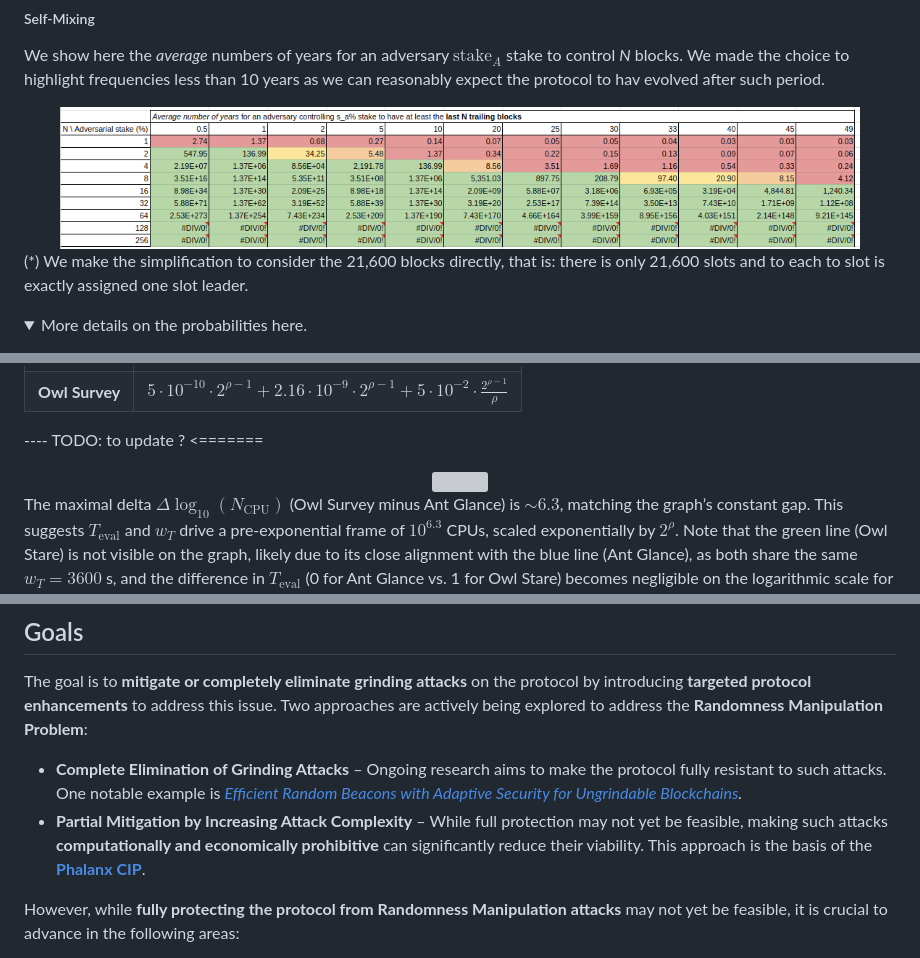
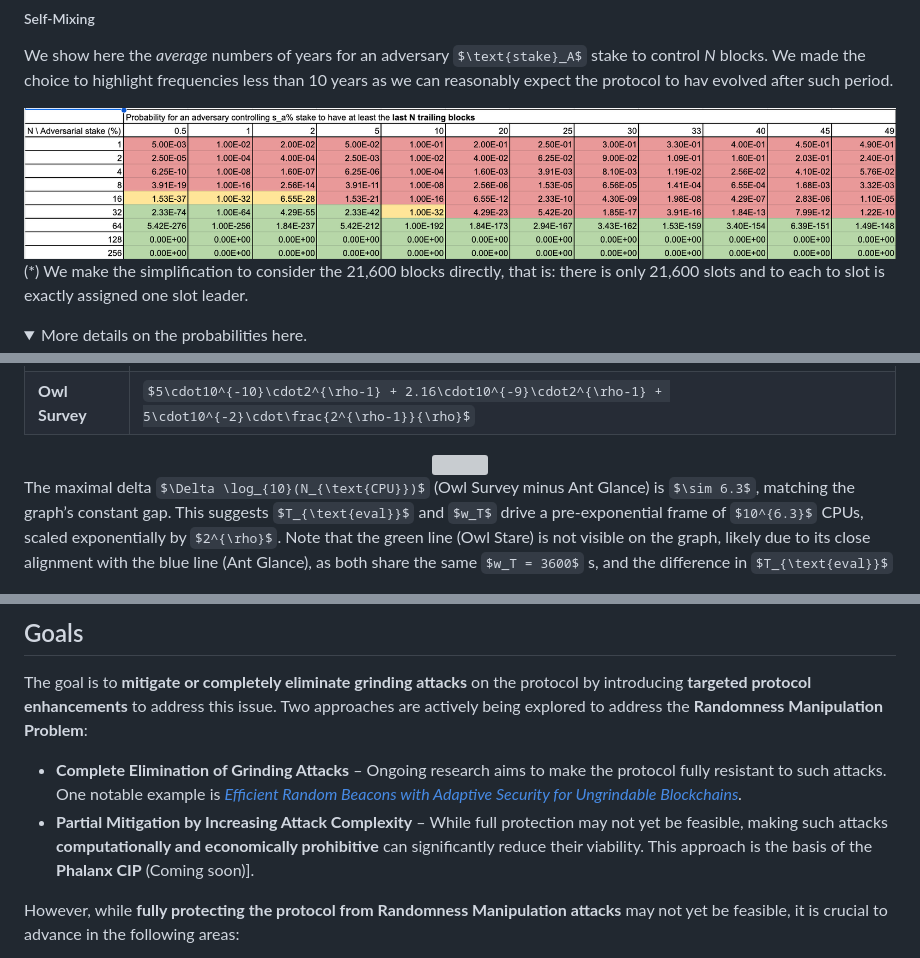
Before and after one commit to input-output-hk/ouroboros-phalanx-protocol, a Markdown page: CPS/Readme.md, 3 parts joined by grey strips. Drawn GitHub-style; pictures changed too: CPS/grinding_mixing_years.png; folded sections open; some formulas as TeX source; grey boxes are pictures that could not be loaded.

```diff
--- a/CPS/Readme.md
+++ b/CPS/Readme.md
@@ -918,7 +918,7 @@ We are computing here the expected number of grinding attempts for both the self
 We show here the _average_ numbers of years for an adversary $\text{stake}_A$ stake to control _N_ blocks. We made the choice to highlight frequencies less than 10 years as we can reasonably expect the protocol to hav evolved after such period.
 
 <div align="center">
-<img src="grinding_mixing_years.png" alt="" width="800"/>
+<img src="grinding_mixing_years.png" />
 </div>
 
 (*) We make the simplification to consider the 21,600 blocks directly, that is: there is only 21,600 slots and to each to slot is exactly assigned one slot leader.
@@ -1243,5 +1243,4 @@ N_{\text{CPU}} > \left \lceil 5 \cdot 10^{-10} \cdot 2^{\rho-1} + \frac{5 \cdot
 | **Owl Stare**   | $5\cdot10^{-10}\cdot2^{\rho-1} + 1.8\cdot10^{-11}\cdot2^{\rho-1} + 5\cdot10^{-2}\cdot\frac{2^{\rho-1}}{\rho}$ |
 | **Owl Survey**  | $5\cdot10^{-10}\cdot2^{\rho-1} + 2.16\cdot10^{-9}\cdot2^{\rho-1} + 5\cdot10^{-2}\cdot\frac{2^{\rho-1}}{\rho}$ |
 
----- TODO: to update ? <=======
 <div align="center">
@@ -1325,7 +1463,7 @@ Finally, goals may also serve as evaluation metrics to assess how good a propose
 The goal is to **mitigate or completely eliminate grinding attacks** on the protocol by introducing **targeted protocol enhancements** to address this issue. Two approaches are actively being explored to address the **Randomness Manipulation Problem**:
 
 - **Complete Elimination of Grinding Attacks** – Ongoing research aims to make the protocol fully resistant to such attacks. One notable example is *[Efficient Random Beacons with Adaptive Security for Ungrindable Blockchains](https://eprint.iacr.org/2021/1698.pdf).*
-- **Partial Mitigation by Increasing Attack Complexity** – While full protection may not yet be feasible, making such attacks **computationally and economically prohibitive** can significantly reduce their viability. This approach is the basis of the [**Phalanx CIP**](../CIP/Readme.md).
+- **Partial Mitigation by Increasing Attack Complexity** – While full protection may not yet be feasible, making such attacks **computationally and economically prohibitive** can significantly reduce their viability. This approach is the basis of the **Phalanx CIP** (Coming soon)].
 
 However, while **fully protecting the protocol from Randomness Manipulation attacks** may not yet be feasible, it is crucial to advance in the following areas:
 
```
Also changed, not shown: other parts of CPS/Readme.md (+148 -9 lines).
